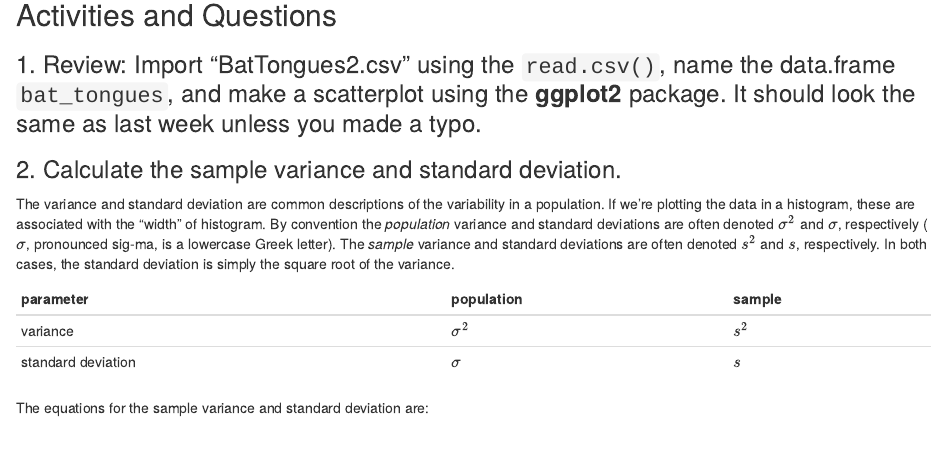
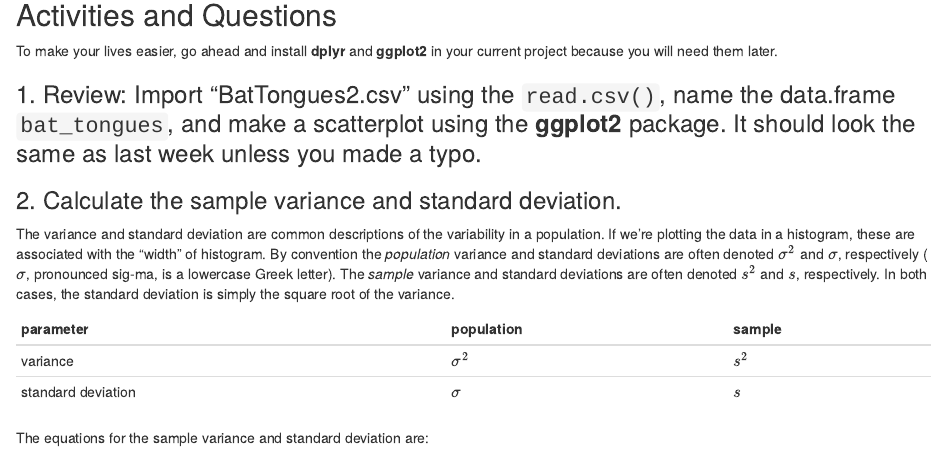
Before and after one commit to cdmuir/BIOL220L, an R Markdown document (Labs/lab03.Rmd): the page in a window 1100 px wide, from 4600 px down. The pictures show the output file Labs/lab03.html that the author committed with the source, opened offline.

Commit message:
updated lab03

```diff
--- a/Labs/lab03.Rmd
+++ b/Labs/lab03.Rmd
@@ -94,6 +94,8 @@ It should something like this:
 ![](../Images/google-sheets-12.png)
 
 ## Activities and Questions
+
+To make your lives easier, go ahead and install **dplyr** and **ggplot2** in your current project because you will need them later.
 
 ### 1. Review: Import "BatTongues2.csv" using the `read.csv()`, name the data.frame `bat_tongues`, and make a scatterplot using the **ggplot2** package. It should look the same as last week unless you made a typo.
 
```
Also changed, not shown: Labs/lab03.html.
